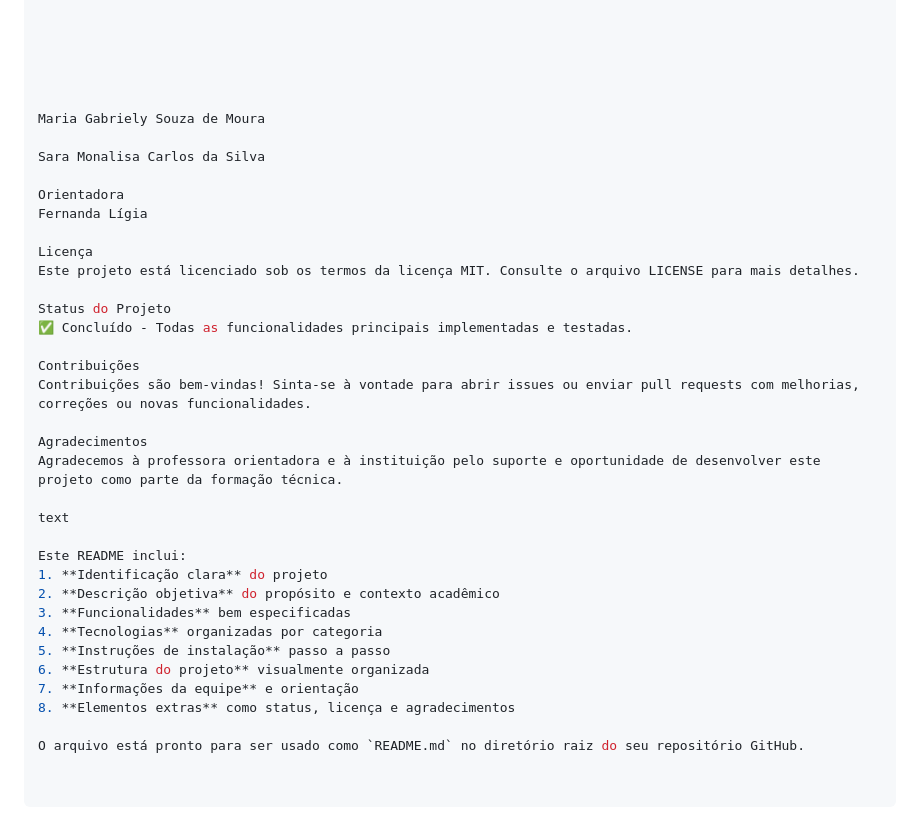
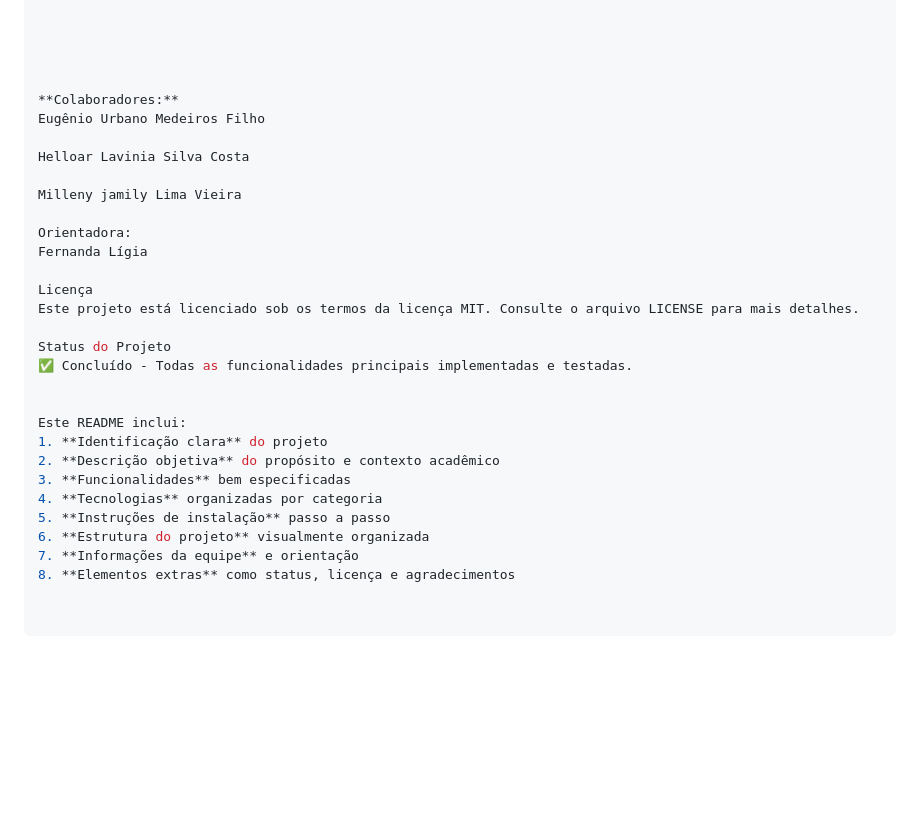
Before and after one commit to EugenioUrbano/IFSHOP, a Markdown page: README.md, the part around the change. GitHub-like rendering; blank space fills up the shorter version.

Commit message:
atualização

```diff
--- a/README.md
+++ b/README.md
@@ -112,12 +112,14 @@ planIQ/
 
 
 
+**Colaboradores:**
+Eugênio Urbano Medeiros Filho
 
-Maria Gabriely Souza de Moura
+Helloar Lavinia Silva Costa
 
-Sara Monalisa Carlos da Silva
+Milleny jamily Lima Vieira
 
-Orientadora
+Orientadora:
 Fernanda Lígia
 
 Licença
@@ -126,13 +128,6 @@ Este projeto está licenciado sob os termos da licença MIT. Consulte o arquivo
 Status do Projeto
 ✅ Concluído - Todas as funcionalidades principais implementadas e testadas.
 
-Contribuições
-Contribuições são bem-vindas! Sinta-se à vontade para abrir issues ou enviar pull requests com melhorias, correções ou novas funcionalidades.
-
-Agradecimentos
-Agradecemos à professora orientadora e à instituição pelo suporte e oportunidade de desenvolver este projeto como parte da formação técnica.
-
-text
 
 Este README inclui:
 1. **Identificação clara** do projeto
@@ -143,5 +138,3 @@ Este README inclui:
 6. **Estrutura do projeto** visualmente organizada
 7. **Informações da equipe** e orientação
 8. **Elementos extras** como status, licença e agradecimentos
-
-O arquivo está pronto para ser usado como `README.md` no diretório raiz do seu repositório GitHub.
```
